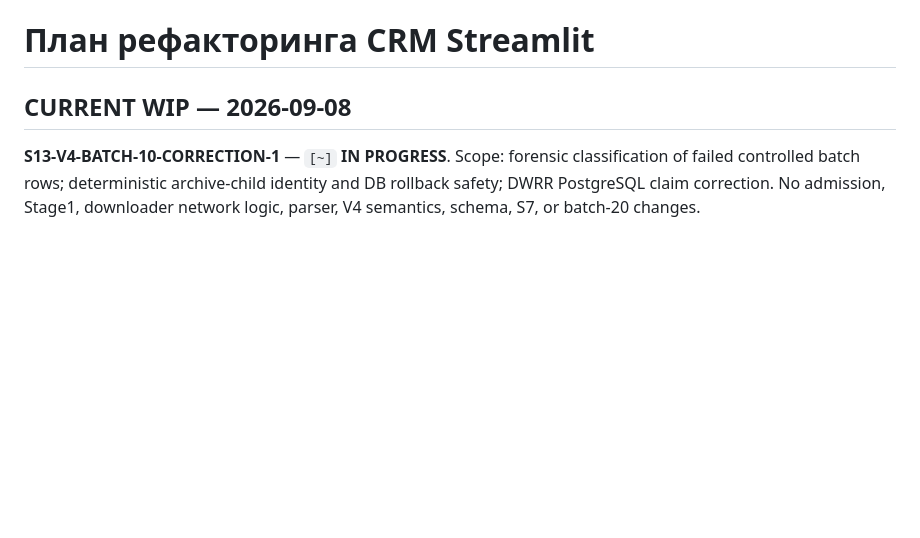
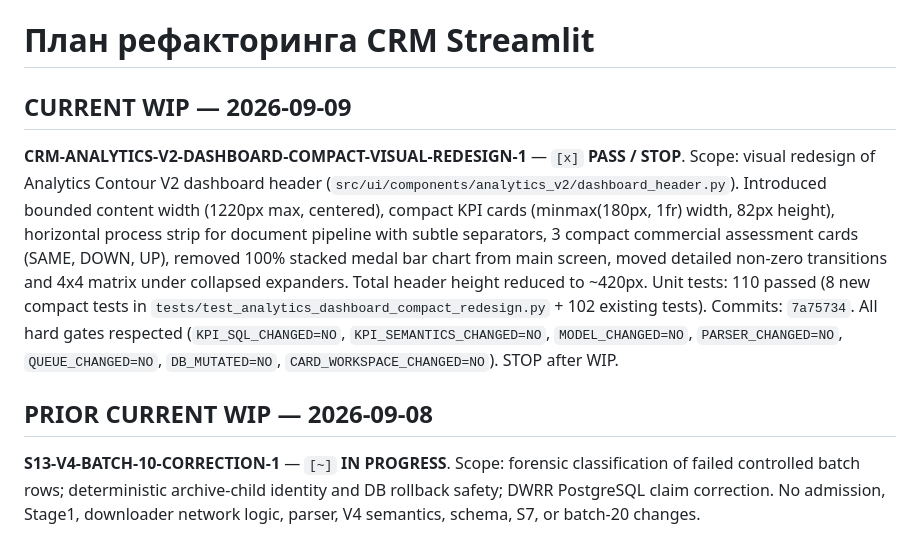
Before and after one commit to wanga1712/construction-opportunity-intelligence, a Markdown page: docs/REFACTORING_PLAN.md, the part around the change. Rendered like a GitHub page; blank space fills up the shorter version.

Commit message:
docs: update REFACTORING_PLAN.md with CRM-ANALYTICS-V2-DASHBOARD-COMPACT-VISUAL-REDESIGN-1

```diff
--- a/docs/REFACTORING_PLAN.md
+++ b/docs/REFACTORING_PLAN.md
@@ -1,6 +1,10 @@
 # План рефакторинга CRM Streamlit
 
-## CURRENT WIP — 2026-09-08
+## CURRENT WIP — 2026-09-09
+
+**CRM-ANALYTICS-V2-DASHBOARD-COMPACT-VISUAL-REDESIGN-1** — `[x]` **PASS / STOP**. Scope: visual redesign of Analytics Contour V2 dashboard header (`src/ui/components/analytics_v2/dashboard_header.py`). Introduced bounded content width (1220px max, centered), compact KPI cards (minmax(180px, 1fr) width, 82px height), horizontal process strip for document pipeline with subtle separators, 3 compact commercial assessment cards (SAME, DOWN, UP), removed 100% stacked medal bar chart from main screen, moved detailed non-zero transitions and 4x4 matrix under collapsed expanders. Total header height reduced to ~420px. Unit tests: 110 passed (8 new compact tests in `tests/test_analytics_dashboard_compact_redesign.py` + 102 existing tests). Commits: `7a75734`. All hard gates respected (`KPI_SQL_CHANGED=NO`, `KPI_SEMANTICS_CHANGED=NO`, `MODEL_CHANGED=NO`, `PARSER_CHANGED=NO`, `QUEUE_CHANGED=NO`, `DB_MUTATED=NO`, `CARD_WORKSPACE_CHANGED=NO`). STOP after WIP.
+
+## PRIOR CURRENT WIP — 2026-09-08
 
 **S13-V4-BATCH-10-CORRECTION-1** — `[~]` **IN PROGRESS**. Scope: forensic classification of failed controlled batch rows; deterministic archive-child identity and DB rollback safety; DWRR PostgreSQL claim correction. No admission, Stage1, downloader network logic, parser, V4 semantics, schema, S7, or batch-20 changes.
 
```
